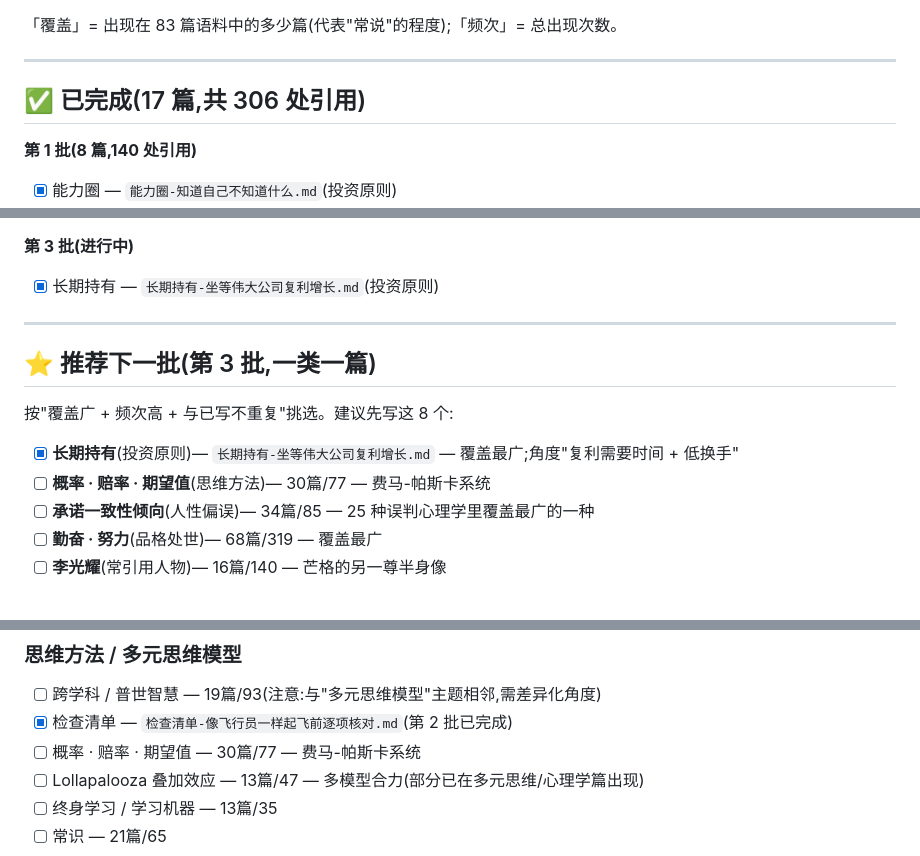
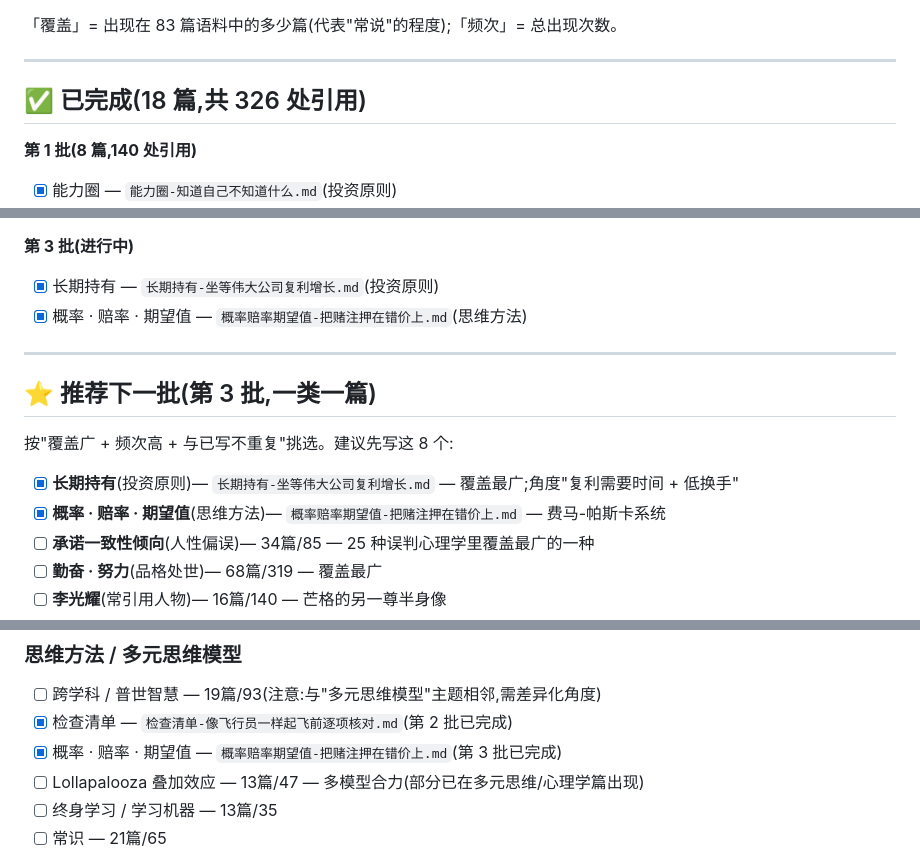
Before and after one commit to Esdeath/website_munger, a Markdown page: articles/TODO.md, 3 parts joined by grey strips. GitHub-like rendering.

```diff
--- a/articles/TODO.md
+++ b/articles/TODO.md
@@ -14,7 +14,7 @@
 
 ---
 
-## ✅ 已完成(17 篇,共 306 处引用)
+## ✅ 已完成(18 篇,共 326 处引用)
 
 **第 1 批(8 篇,140 处引用)**
 
@@ -41,6 +41,7 @@
 **第 3 批(进行中)**
 
 - [x] 长期持有 — `长期持有-坐等伟大公司复利增长.md`(投资原则)
+- [x] 概率 · 赔率 · 期望值 — `概率赔率期望值-把赌注押在错价上.md`(思维方法)
 
 ---
 
@@ -49,7 +50,7 @@
 按"覆盖广 + 频次高 + 与已写不重复"挑选。建议先写这 8 个:
 
 - [x] **长期持有**(投资原则)— `长期持有-坐等伟大公司复利增长.md` — 覆盖最广;角度"复利需要时间 + 低换手"
-- [ ] **概率 · 赔率 · 期望值**(思维方法)— 30篇/77 — 费马-帕斯卡系统
+- [x] **概率 · 赔率 · 期望值**(思维方法)— `概率赔率期望值-把赌注押在错价上.md` — 费马-帕斯卡系统
 - [ ] **承诺一致性倾向**(人性偏误)— 34篇/85 — 25 种误判心理学里覆盖最广的一种
 - [ ] **勤奋 · 努力**(品格处世)— 68篇/319 — 覆盖最广
 - [ ] **李光耀**(常引用人物)— 16篇/140 — 芒格的另一尊半身像
@@ -77,7 +78,7 @@
 ### 思维方法 / 多元思维模型
 - [ ] 跨学科 / 普世智慧 — 19篇/93(注意:与"多元思维模型"主题相邻,需差异化角度)
 - [x] 检查清单 — `检查清单-像飞行员一样起飞前逐项核对.md`(第 2 批已完成)
-- [ ] 概率 · 赔率 · 期望值 — 30篇/77 — 费马-帕斯卡系统
+- [x] 概率 · 赔率 · 期望值 — `概率赔率期望值-把赌注押在错价上.md`(第 3 批已完成)
 - [ ] Lollapalooza 叠加效应 — 13篇/47 — 多模型合力(部分已在多元思维/心理学篇出现)
 - [ ] 终身学习 / 学习机器 — 13篇/35
 - [ ] 常识 — 21篇/65
```
Also changed, not shown: other parts of articles/TODO.md (+1 -1 lines), articles/README.md (+6 -1 lines), articles/概率赔率期望值-把赌注押在错价上.md (added, +163 -0 lines).
